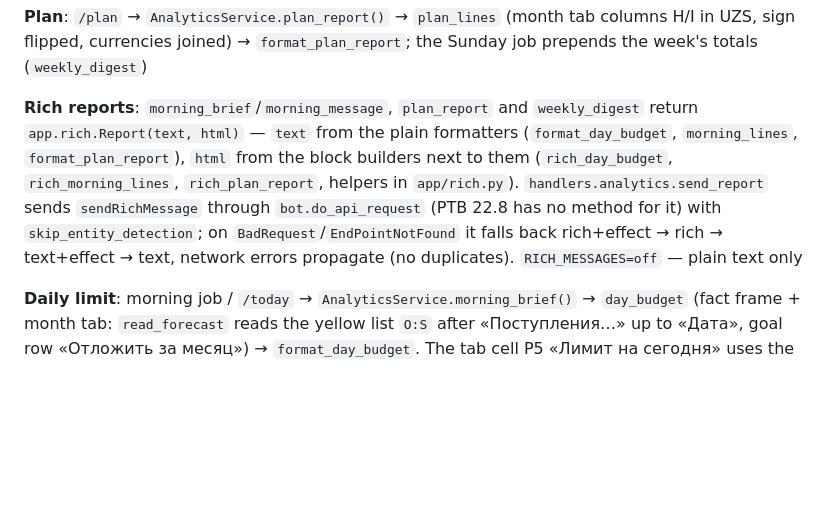
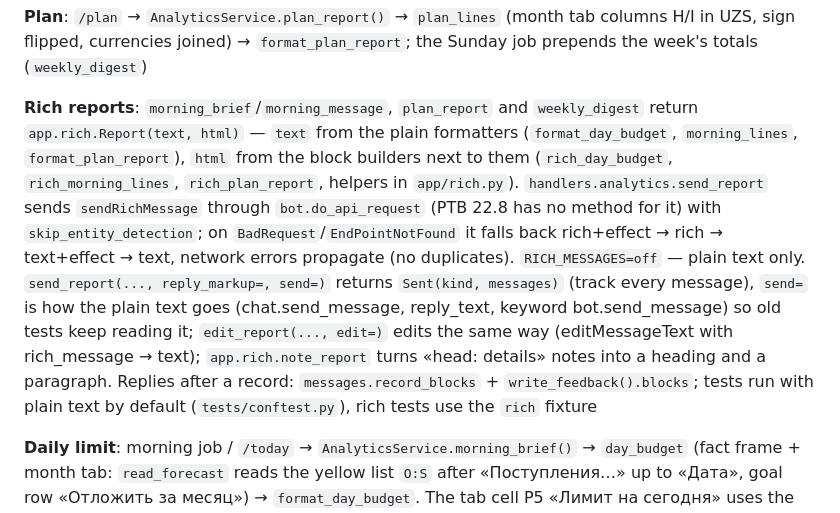
Before and after one commit to grigory-zhovtun/tg_bot_budget, a Markdown page: CLAUDE.md, the part around the change. Rendered like a GitHub page; blank space fills up the shorter version.

Commit message:
docs: rich replies after a record
Co-Authored-By: Claude Opus 5.5 <noreply@anthropic.com>

```diff
--- a/CLAUDE.md
+++ b/CLAUDE.md
@@ -98,7 +98,7 @@ tests/                   # pytest, fakes for Sheets/Gemini/Telegram; no network
 
 **Plan**: `/plan` → `AnalyticsService.plan_report()` → `plan_lines` (month tab columns H/I in UZS, sign flipped, currencies joined) → `format_plan_report`; the Sunday job prepends the week's totals (`weekly_digest`)
 
-**Rich reports**: `morning_brief`/`morning_message`, `plan_report` and `weekly_digest` return `app.rich.Report(text, html)` — `text` from the plain formatters (`format_day_budget`, `morning_lines`, `format_plan_report`), `html` from the block builders next to them (`rich_day_budget`, `rich_morning_lines`, `rich_plan_report`, helpers in `app/rich.py`). `handlers.analytics.send_report` sends `sendRichMessage` through `bot.do_api_request` (PTB 22.8 has no method for it) with `skip_entity_detection`; on `BadRequest`/`EndPointNotFound` it falls back rich+effect → rich → text+effect → text, network errors propagate (no duplicates). `RICH_MESSAGES=off` — plain text only
+**Rich reports**: `morning_brief`/`morning_message`, `plan_report` and `weekly_digest` return `app.rich.Report(text, html)` — `text` from the plain formatters (`format_day_budget`, `morning_lines`, `format_plan_report`), `html` from the block builders next to them (`rich_day_budget`, `rich_morning_lines`, `rich_plan_report`, helpers in `app/rich.py`). `handlers.analytics.send_report` sends `sendRichMessage` through `bot.do_api_request` (PTB 22.8 has no method for it) with `skip_entity_detection`; on `BadRequest`/`EndPointNotFound` it falls back rich+effect → rich → text+effect → text, network errors propagate (no duplicates). `RICH_MESSAGES=off` — plain text only. `send_report(..., reply_markup=, send=)` returns `Sent(kind, messages)` (track every message), `send=` is how the plain text goes (chat.send_message, reply_text, keyword bot.send_message) so old tests keep reading it; `edit_report(..., edit=)` edits the same way (editMessageText with rich_message → text); `app.rich.note_report` turns «head: details» notes into a heading and a paragraph. Replies after a record: `messages.record_blocks` + `write_feedback().blocks`; tests run with plain text by default (`tests/conftest.py`), rich tests use the `rich` fixture
 
 **Daily limit**: morning job / `/today` → `AnalyticsService.morning_brief()` → `day_budget` (fact frame + month tab: `read_forecast` reads the yellow list `O:S` after «Поступления…» up to «Дата», goal row «Отложить за месяц») → `format_day_budget`. The tab cell P5 «Лимит на сегодня» uses the same formula — change both together
 
```
Also changed, not shown: README.md (+1 -1 lines).
